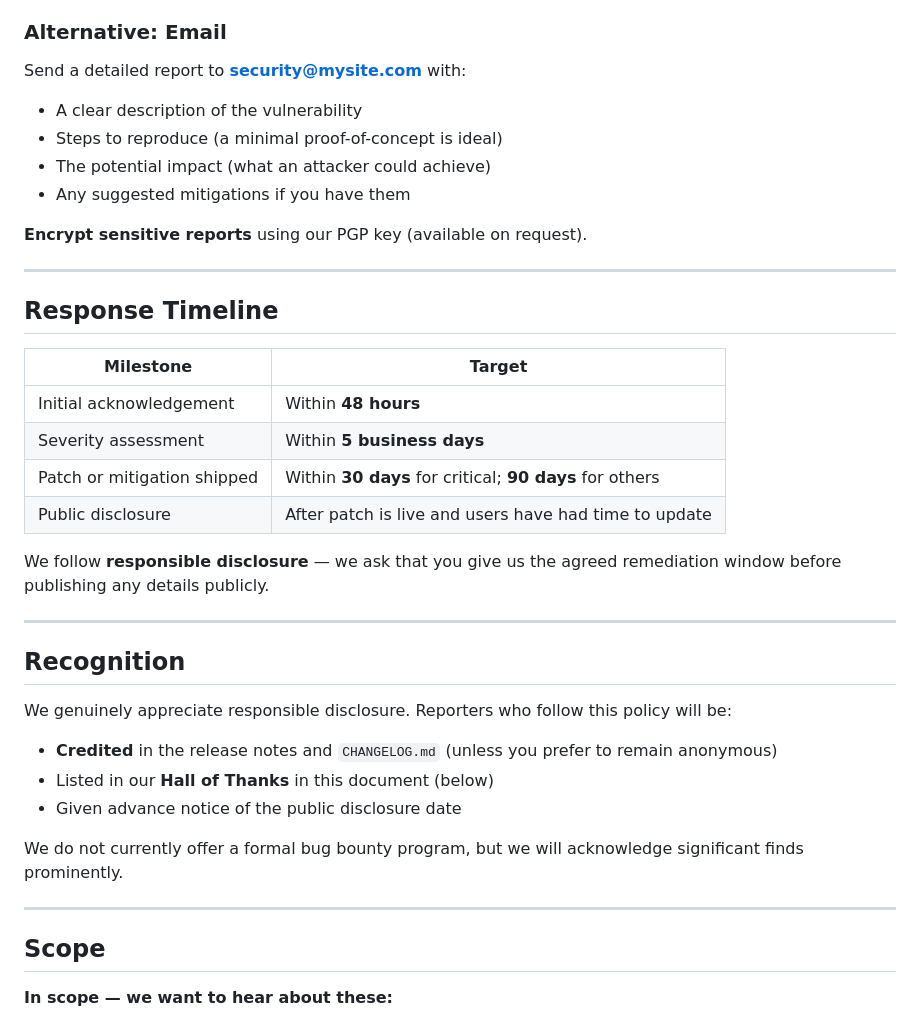
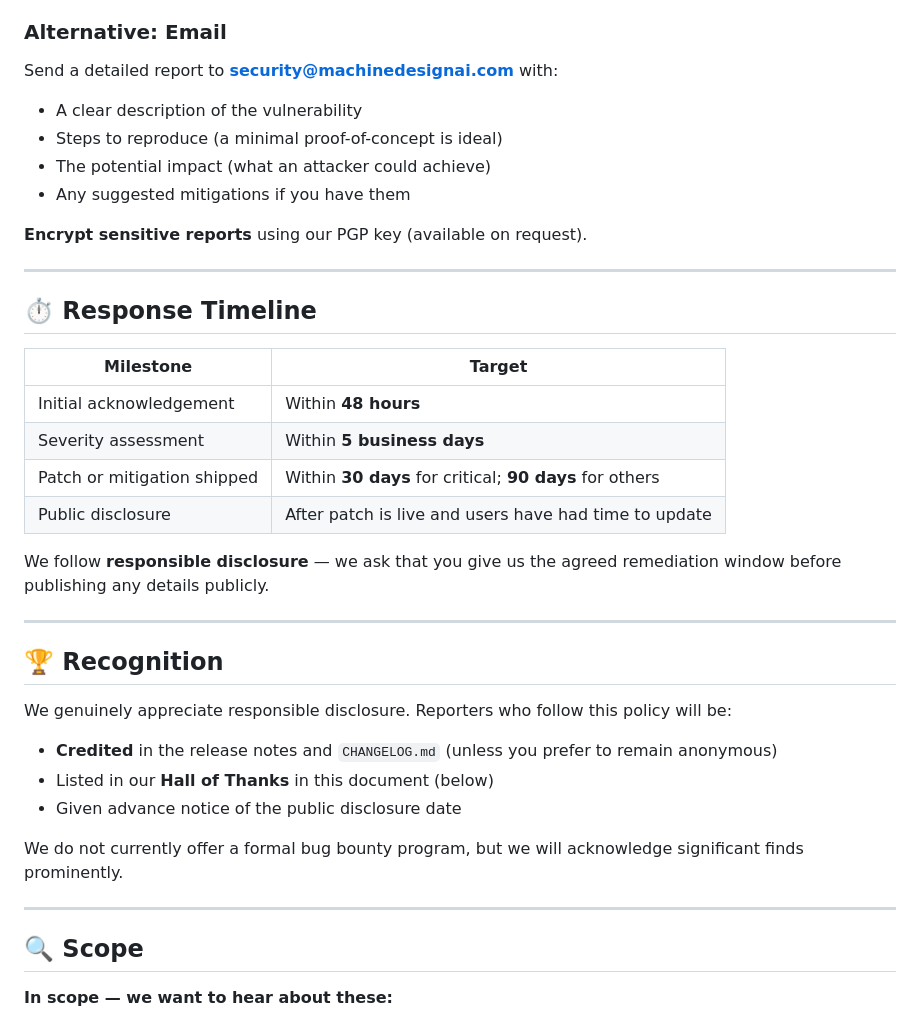
Before and after one commit to Terryeteague/mysite-deployment-bundle, a Markdown page: SECURITY.md, the part around one of its changes. GitHub-like rendering.

```diff
--- a/SECURITY.md
+++ b/SECURITY.md
@@ -28,7 +28,7 @@ Security fixes are applied to the **latest release only**. Older versions do not
 
 ### Alternative: Email
 
-Send a detailed report to **security@mysite.com** with:
+Send a detailed report to **security@machinedesignai.com** with:
 - A clear description of the vulnerability
 - Steps to reproduce (a minimal proof-of-concept is ideal)
 - The potential impact (what an attacker could achieve)
@@ -38,7 +38,7 @@ Send a detailed report to **security@mysite.com** with:
 
 ---
 
-## Response Timeline
+## ⏱️ Response Timeline
 
 | Milestone | Target |
 |---|---|
@@ -51,7 +51,7 @@ We follow **responsible disclosure** — we ask that you give us the agreed reme
 
 ---
 
-## Recognition
+## 🏆 Recognition
 
 We genuinely appreciate responsible disclosure. Reporters who follow this policy will be:
 
@@ -63,7 +63,7 @@ We do not currently offer a formal bug bounty program, but we will acknowledge s
 
 ---
 
-## Scope
+## 🔍 Scope
 
 **In scope — we want to hear about these:**
 - Authentication or authorisation bypass
```
Also changed, not shown: other parts of SECURITY.md (+11 -11 lines).
